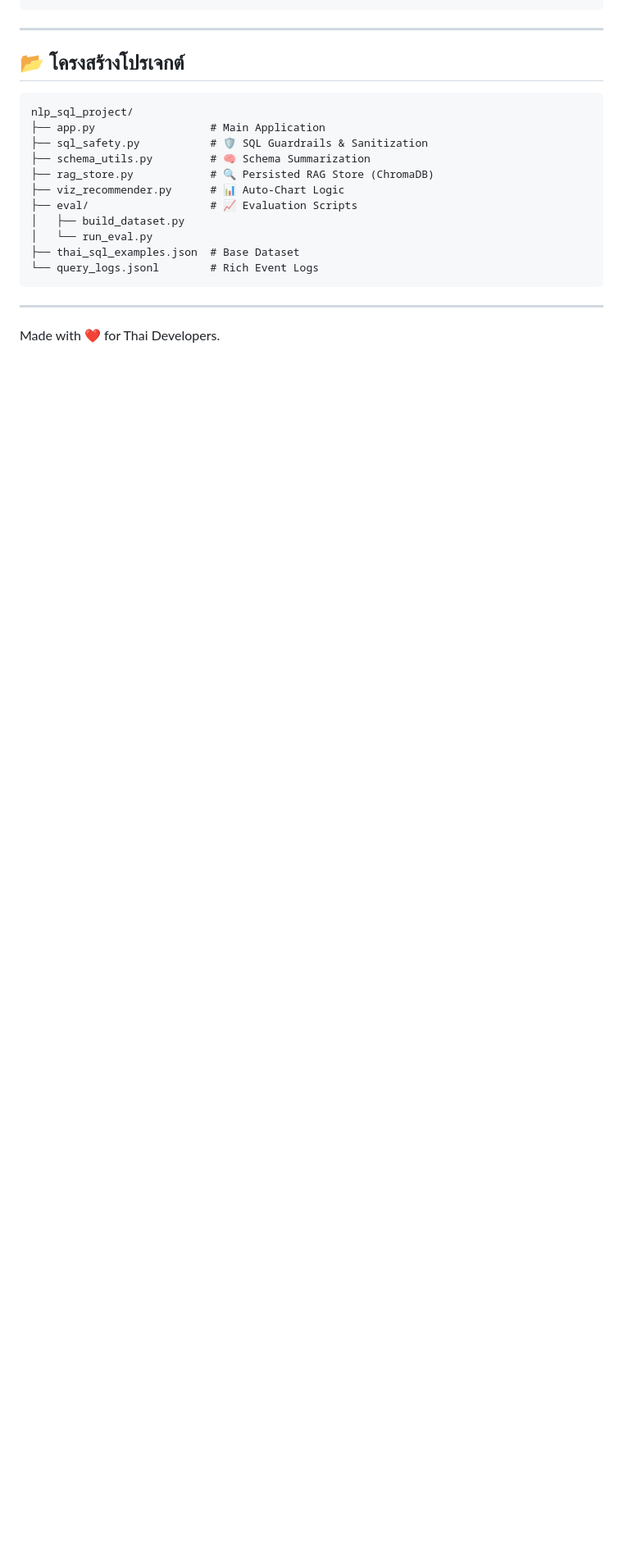
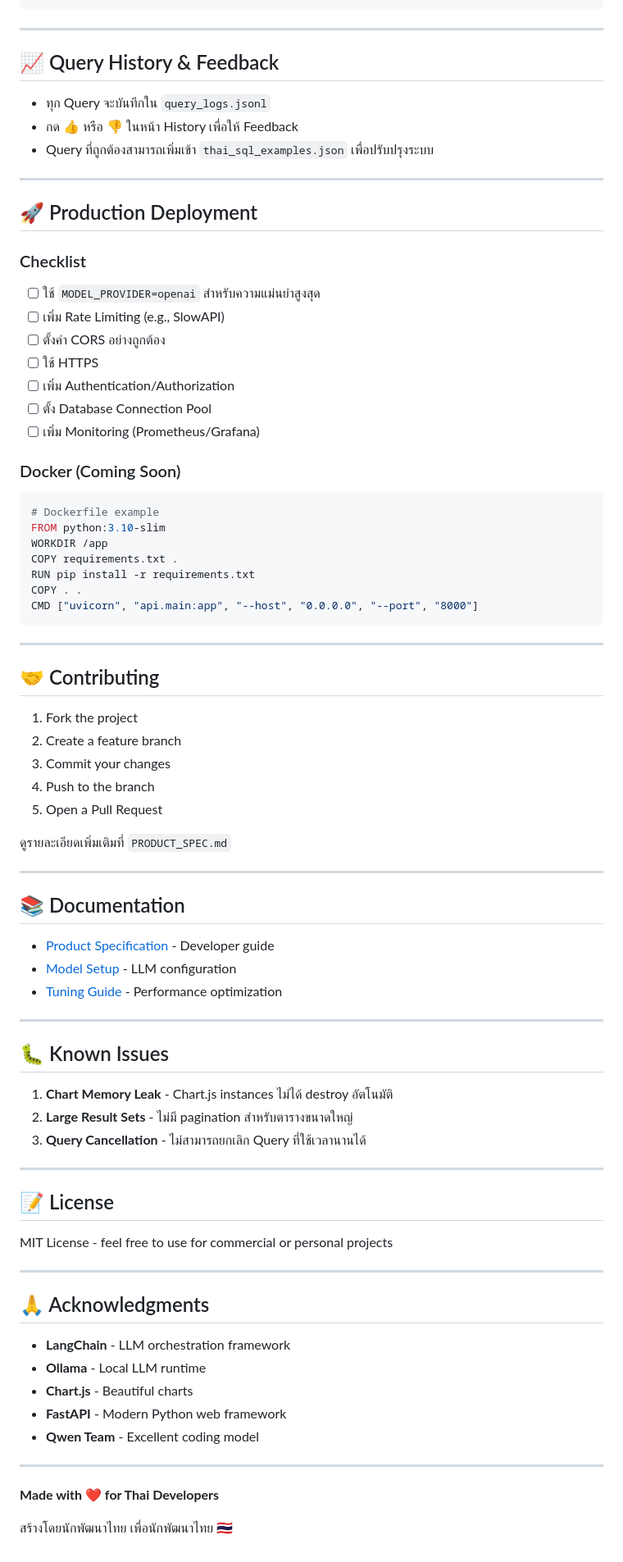
Before and after one commit to chanyut12/NLP-to-SQL-Agent, a Markdown page: README.md, the part around one of its changes. Shown at 82% size. Drawn GitHub-style; blank space fills up the shorter version.

````diff
--- a/README.md
+++ b/README.md
@@ -147,21 +269,84 @@ python eval/run_eval.py eval/golden_dataset.json
 
 ---
 
-## 📂 โครงสร้างโปรเจกต์
-```text
-nlp_sql_project/
-├── app.py                  # Main Application
-├── sql_safety.py           # 🛡️ SQL Guardrails & Sanitization
-├── schema_utils.py         # 🧠 Schema Summarization
-├── rag_store.py            # 🔍 Persisted RAG Store (ChromaDB)
-├── viz_recommender.py      # 📊 Auto-Chart Logic
-├── eval/                   # 📈 Evaluation Scripts
-│   ├── build_dataset.py
-│   └── run_eval.py
-├── thai_sql_examples.json  # Base Dataset
-└── query_logs.jsonl        # Rich Event Logs
+## 📈 Query History & Feedback
+
+- ทุก Query จะบันทึกใน `query_logs.jsonl`
+- กด 👍 หรือ 👎 ในหน้า History เพื่อให้ Feedback
+- Query ที่ถูกต้องสามารถเพิ่มเข้า `thai_sql_examples.json` เพื่อปรับปรุงระบบ
+
+---
+
+## 🚀 Production Deployment
+
+### Checklist
+
+- [ ] ใช้ `MODEL_PROVIDER=openai` สำหรับความแม่นยำสูงสุด
+- [ ] เพิ่ม Rate Limiting (e.g., SlowAPI)
+- [ ] ตั้งค่า CORS อย่างถูกต้อง
+- [ ] ใช้ HTTPS
+- [ ] เพิ่ม Authentication/Authorization
+- [ ] ตั้ง Database Connection Pool
+- [ ] เพิ่ม Monitoring (Prometheus/Grafana)
+
+### Docker (Coming Soon)
+
+```dockerfile
+# Dockerfile example
+FROM python:3.10-slim
+WORKDIR /app
+COPY requirements.txt .
+RUN pip install -r requirements.txt
+COPY . .
+CMD ["uvicorn", "api.main:app", "--host", "0.0.0.0", "--port", "8000"]
 ```
 
 ---
 
-Made with ❤️ for Thai Developers.
+## 🤝 Contributing
+
+1. Fork the project
+2. Create a feature branch
+3. Commit your changes
+4. Push to the branch
+5. Open a Pull Request
+
+ดูรายละเอียดเพิ่มเติมที่ `PRODUCT_SPEC.md`
+
+---
+
+## 📚 Documentation
+
+- [Product Specification](PRODUCT_SPEC.md) - Developer guide
+- [Model Setup](MODEL_SETUP.md) - LLM configuration
+- [Tuning Guide](TUNING_GUIDE.md) - Performance optimization
+
+---
+
+## 🐛 Known Issues
+
+1. **Chart Memory Leak** - Chart.js instances ไม่ได้ destroy อัตโนมัติ
+2. **Large Result Sets** - ไม่มี pagination สำหรับตารางขนาดใหญ่
+3. **Query Cancellation** - ไม่สามารถยกเลิก Query ที่ใช้เวลานานได้
+
+---
+
+## 📝 License
+
+MIT License - feel free to use for commercial or personal projects
+
+---
+
+## 🙏 Acknowledgments
+
+- **LangChain** - LLM orchestration framework
+- **Ollama** - Local LLM runtime
+- **Chart.js** - Beautiful charts
+- **FastAPI** - Modern Python web framework
+- **Qwen Team** - Excellent coding model
+
+---
+
+**Made with ❤️ for Thai Developers**
+
+สร้างโดยนักพัฒนาไทย เพื่อนักพัฒนาไทย 🇹🇭
````
Also changed, not shown: other parts of README.md (+223 -101 lines).
